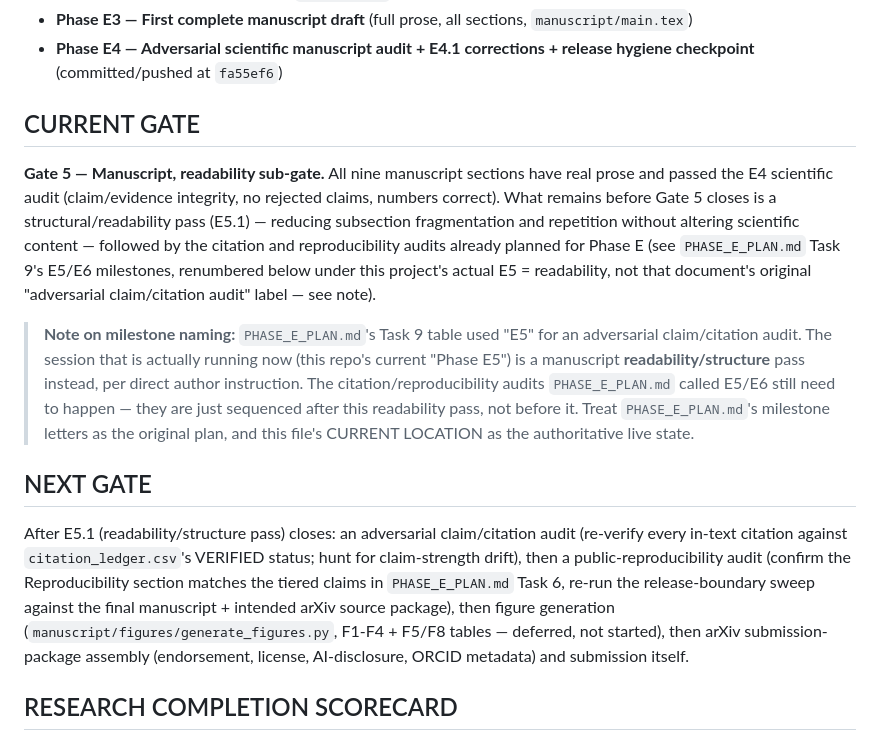
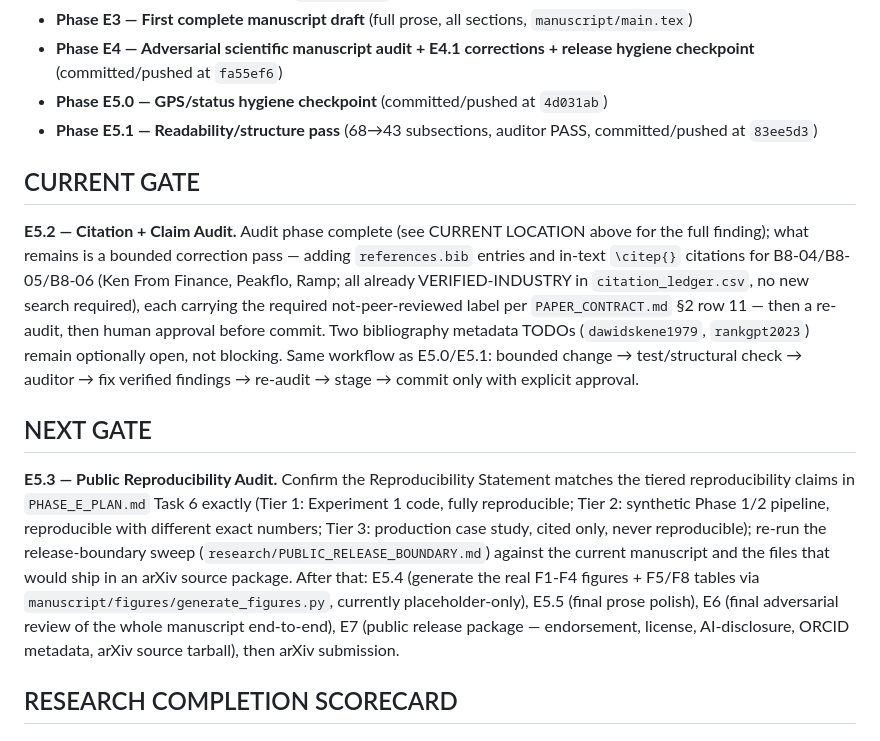
Before and after one commit to stiFFLer-codes/ADS-Cascade, a Markdown page: research/RESEARCH_GPS.md, the part around one of its changes. Rendered like a GitHub page.

```diff
--- a/research/RESEARCH_GPS.md
+++ b/research/RESEARCH_GPS.md
@@ -47,33 +86,32 @@ experiment is being run; no frozen evidence is being touched.
 - **Phase E3 — First complete manuscript draft** (full prose, all sections, `manuscript/main.tex`)
 - **Phase E4 — Adversarial scientific manuscript audit + E4.1 corrections + release hygiene
   checkpoint** (committed/pushed at `fa55ef6`)
+- **Phase E5.0 — GPS/status hygiene checkpoint** (committed/pushed at `4d031ab`)
+- **Phase E5.1 — Readability/structure pass** (68→43 subsections, auditor PASS, committed/pushed
+  at `83ee5d3`)
 
 ## CURRENT GATE
 
-**Gate 5 — Manuscript, readability sub-gate.** All nine manuscript sections have real prose and
-passed the E4 scientific audit (claim/evidence integrity, no rejected claims, numbers correct). What
-remains before Gate 5 closes is a structural/readability pass (E5.1) — reducing subsection
-fragmentation and repetition without altering scientific content — followed by the citation and
-reproducibility audits already planned for Phase E (see `PHASE_E_PLAN.md` Task 9's E5/E6 milestones,
-renumbered below under this project's actual E5 = readability, not that document's original
-"adversarial claim/citation audit" label — see note).
-
-> **Note on milestone naming:** `PHASE_E_PLAN.md`'s Task 9 table used "E5" for an
-> adversarial claim/citation audit. The session that is actually running now (this repo's current
-> "Phase E5") is a manuscript **readability/structure** pass instead, per direct author instruction.
-> The citation/reproducibility audits `PHASE_E_PLAN.md` called E5/E6 still need to happen — they are
-> just sequenced after this readability pass, not before it. Treat `PHASE_E_PLAN.md`'s milestone
-> letters as the original plan, and this file's CURRENT LOCATION as the authoritative live state.
+**E5.2 — Citation + Claim Audit.** Audit phase complete (see CURRENT LOCATION above for the full
+finding); what remains is a bounded correction pass — adding `references.bib` entries and in-text
+`\citep{}` citations for B8-04/B8-05/B8-06 (Ken From Finance, Peakflo, Ramp; all already
+VERIFIED-INDUSTRY in `citation_ledger.csv`, no new search required), each carrying the required
+not-peer-reviewed label per `PAPER_CONTRACT.md` §2 row 11 — then a re-audit, then human approval
+before commit. Two bibliography metadata TODOs (`dawidskene1979`, `rankgpt2023`) remain optionally
+open, not blocking. Same workflow as E5.0/E5.1: bounded change → test/structural check → auditor →
+fix verified findings → re-audit → stage → commit only with explicit approval.
 
 ## NEXT GATE
 
-After E5.1 (readability/structure pass) closes: an adversarial claim/citation audit (re-verify every
-in-text citation against `citation_ledger.csv`'s VERIFIED status; hunt for claim-strength drift), then
-a public-reproducibility audit (confirm the Reproducibility section matches the tiered claims in
-`PHASE_E_PLAN.md` Task 6, re-run the release-boundary sweep against the final manuscript + intended
-arXiv source package), then figure generation (`manuscript/figures/generate_figures.py`, F1-F4 +
-F5/F8 tables — deferred, not started), then arXiv submission-package assembly (endorsement, license,
-AI-disclosure, ORCID metadata) and submission itself.
+**E5.3 — Public Reproducibility Audit.** Confirm the Reproducibility Statement matches the tiered
+reproducibility claims in `PHASE_E_PLAN.md` Task 6 exactly (Tier 1: Experiment 1 code, fully
+reproducible; Tier 2: synthetic Phase 1/2 pipeline, reproducible with different exact numbers; Tier
+3: production case study, cited only, never reproducible); re-run the release-boundary sweep
+(`research/PUBLIC_RELEASE_BOUNDARY.md`) against the current manuscript and the files that would ship
+in an arXiv source package. After that: E5.4 (generate the real F1-F4 figures + F5/F8 tables via
+`manuscript/figures/generate_figures.py`, currently placeholder-only), E5.5 (final prose polish),
+E6 (final adversarial review of the whole manuscript end-to-end), E7 (public release package —
+endorsement, license, AI-disclosure, ORCID metadata, arXiv source tarball), then arXiv submission.
 
 ## RESEARCH COMPLETION SCORECARD
 
```
Also changed, not shown: other parts of research/RESEARCH_GPS.md (+62 -18 lines), research/E5_1_CLOSEOUT_GPS_AUDIT.md (added, +136 -0 lines).
